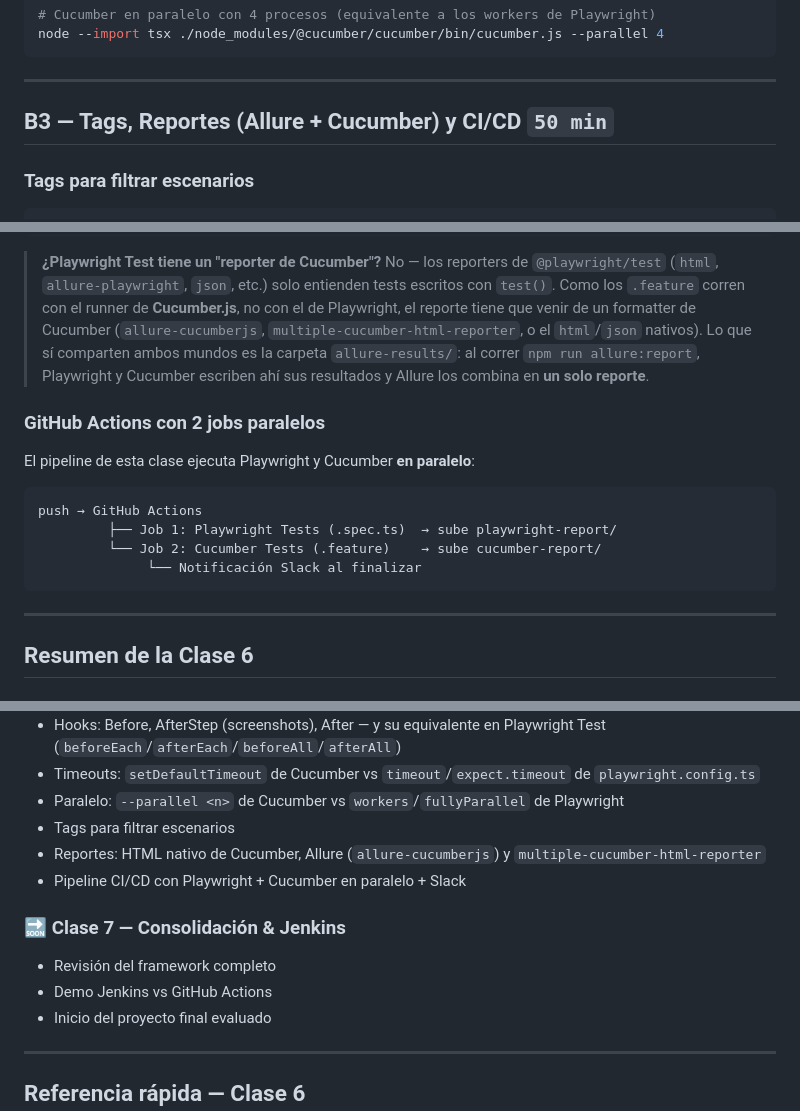
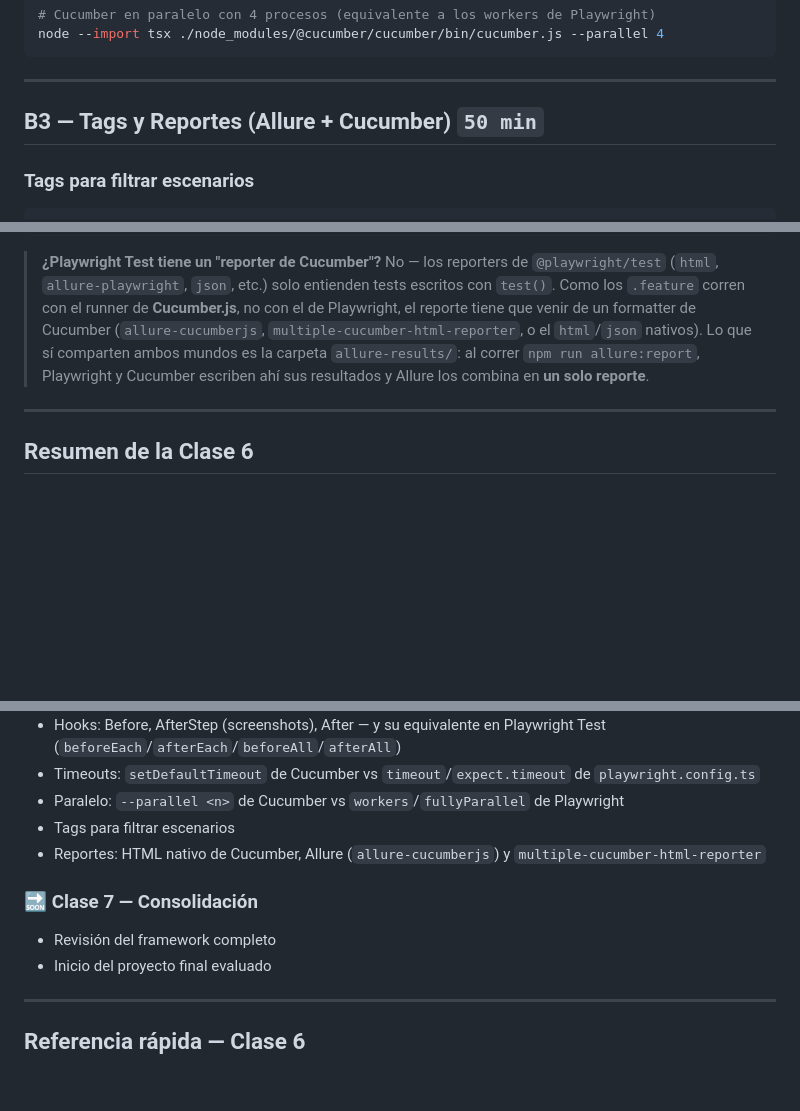
Before and after one commit to BrandLuna/playwright-curso, a Markdown page: README.md, 3 parts joined by grey strips. GitHub-like rendering; blank space fills up the shorter version.

Commit message:
docs: quitar menciones a CI/CD en clase 6, dejar solo BDD y reportes

````diff
--- a/README.md
+++ b/README.md
@@ -377,7 +377,7 @@ node --import tsx ./node_modules/@cucumber/cucumber/bin/cucumber.js --parallel 4
 
 ---
 
-## B3 — Tags, Reportes (Allure + Cucumber) y CI/CD `50 min`
+## B3 — Tags y Reportes (Allure + Cucumber) `50 min`
 
 ### Tags para filtrar escenarios
 
@@ -445,17 +445,6 @@ npm run allure:open             # abre el reporte Allure en el navegador
 > `npm run allure:report`, Playwright y Cucumber escriben ahí sus resultados y Allure los combina en
 > **un solo reporte**.
 
-### GitHub Actions con 2 jobs paralelos
-
-El pipeline de esta clase ejecuta Playwright y Cucumber **en paralelo**:
-
-```
-push → GitHub Actions
-         ├── Job 1: Playwright Tests (.spec.ts)  → sube playwright-report/
-         └── Job 2: Cucumber Tests (.feature)    → sube cucumber-report/
-              └── Notificación Slack al finalizar
-```
-
 ---
 
 ## Resumen de la Clase 6
@@ -472,12 +461,10 @@ push → GitHub Actions
 - Paralelo: `--parallel <n>` de Cucumber vs `workers`/`fullyParallel` de Playwright
 - Tags para filtrar escenarios
 - Reportes: HTML nativo de Cucumber, Allure (`allure-cucumberjs`) y `multiple-cucumber-html-reporter`
-- Pipeline CI/CD con Playwright + Cucumber en paralelo + Slack
 
-### 🔜 Clase 7 — Consolidación & Jenkins
+### 🔜 Clase 7 — Consolidación
 
 - Revisión del framework completo
-- Demo Jenkins vs GitHub Actions
 - Inicio del proyecto final evaluado
 
 ---
````
Also changed, not shown: other parts of README.md (+1 -1 lines).
